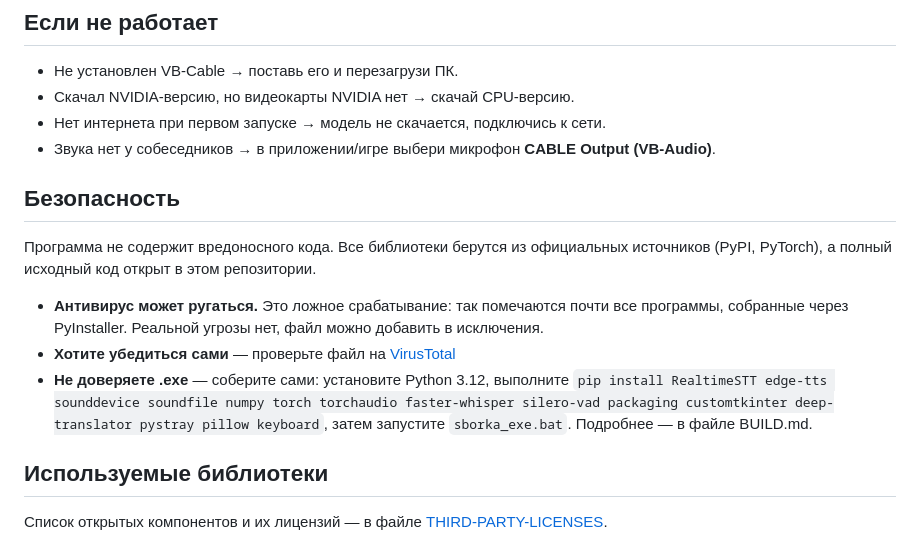
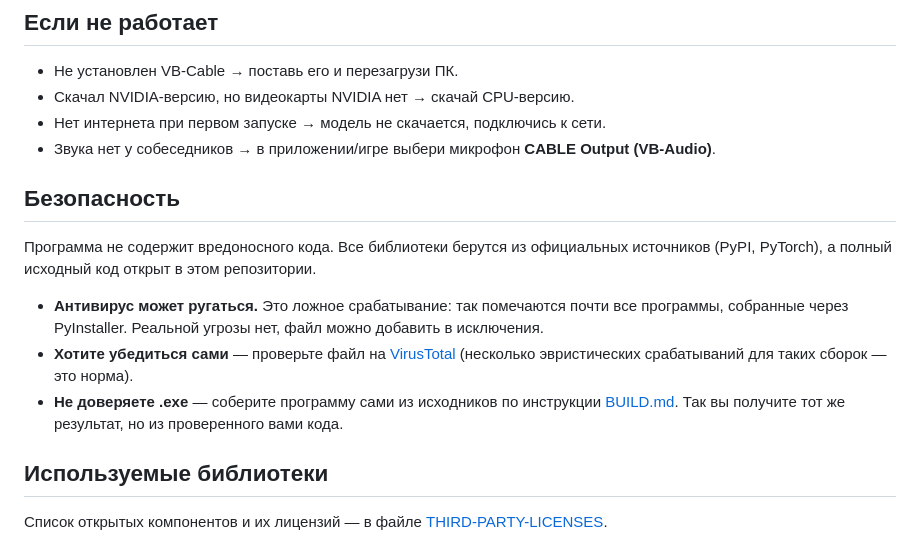
Before and after one commit to yotsug8/dictor-voice, a Markdown page: README.md, the part around the change. Drawn GitHub-style.

Commit message:
Revise README for building instructions and security info
Updated instructions for building the program from source and clarified security notes.

```diff
--- a/README.md
+++ b/README.md
@@ -49,6 +49,7 @@
 - Скачал NVIDIA-версию, но видеокарты NVIDIA нет → скачай CPU-версию.
 - Нет интернета при первом запуске → модель не скачается, подключись к сети.
 - Звука нет у собеседников → в приложении/игре выбери микрофон **CABLE Output (VB-Audio)**.
+
 ## Безопасность
 
 Программа не содержит вредоносного кода. Все библиотеки берутся из официальных
@@ -58,9 +59,9 @@
   программы, собранные через PyInstaller. Реальной угрозы нет, файл можно добавить
   в исключения.
 - **Хотите убедиться сами** — проверьте файл на [VirusTotal](https://www.virustotal.com)
-- **Не доверяете .exe** — соберите сами: установите Python 3.12, выполните
-  `pip install RealtimeSTT edge-tts sounddevice soundfile numpy torch torchaudio faster-whisper silero-vad packaging customtkinter deep-translator pystray pillow keyboard`,
-  затем запустите `sborka_exe.bat`. Подробнее — в файле BUILD.md.
+  (несколько эвристических срабатываний для таких сборок — это норма).
+- **Не доверяете .exe** — соберите программу сами из исходников по инструкции
+  [BUILD.md](BUILD.md). Так вы получите тот же результат, но из проверенного вами кода.
 
 ## Используемые библиотеки
 
```
